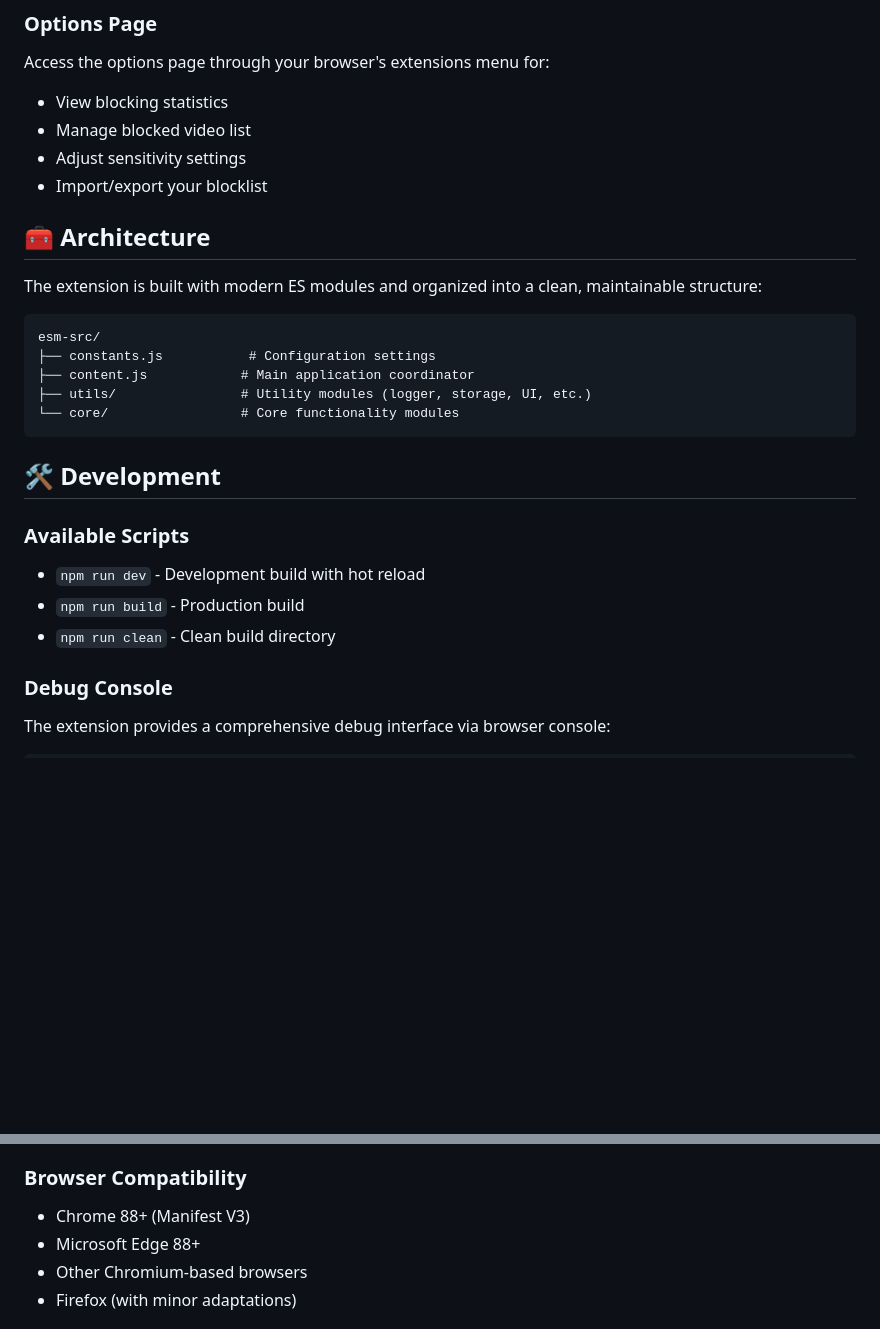
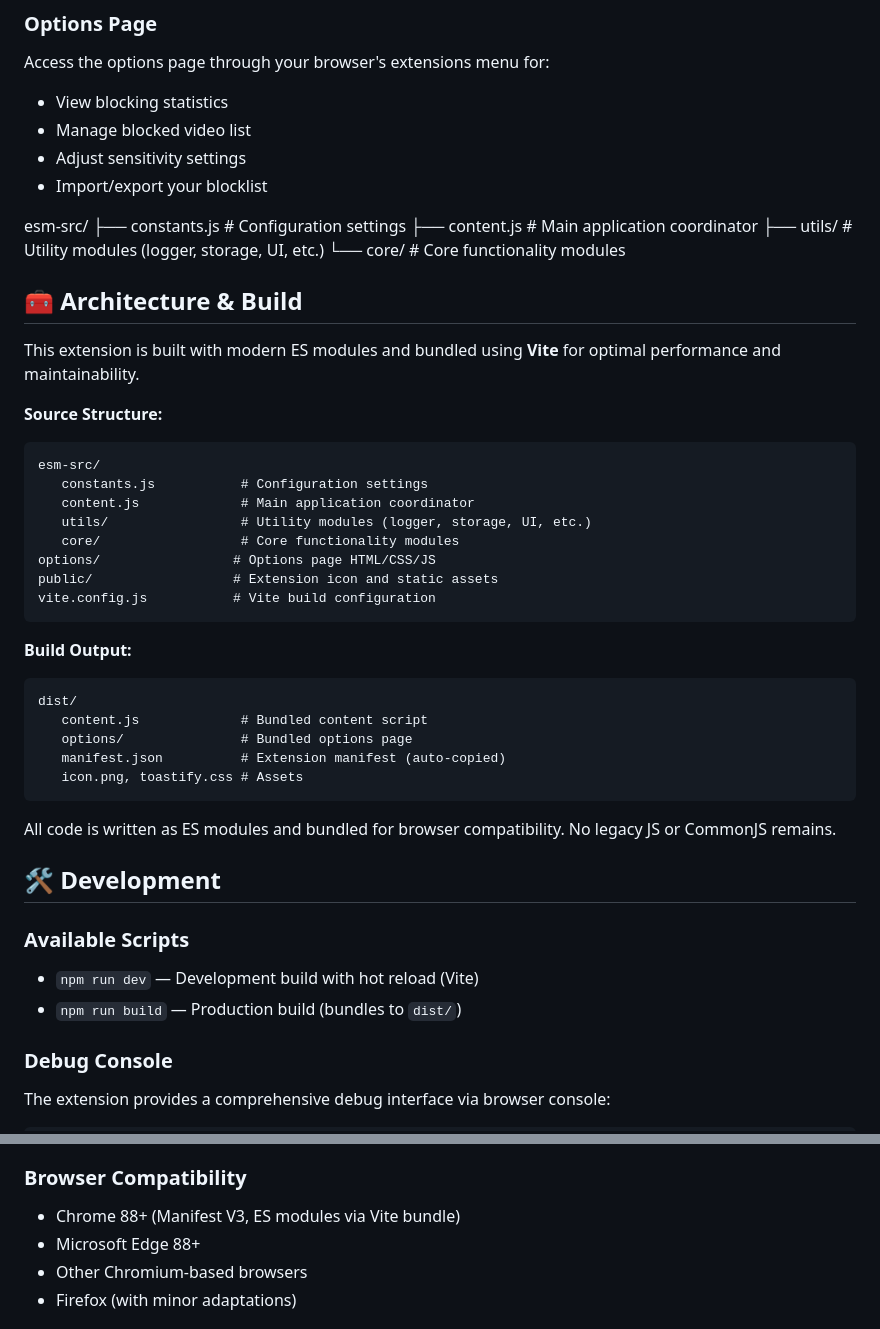
Before and after one commit to Zeesky-code/video-blocker, a Markdown page: README.md, 2 parts joined by grey strips. Drawn GitHub-style; blank space fills up the shorter version.

Commit message:
Doc: Updated Readme to reflect new bundling tool  - Vite

````diff
--- a/README.md
+++ b/README.md
@@ -58,25 +58,45 @@ Access the options page through your browser's extensions menu for:
 - Adjust sensitivity settings
 - Import/export your blocklist
 
-## 🧰 Architecture
-
-The extension is built with modern ES modules and organized into a clean, maintainable structure:
-
-```
 esm-src/
 ├── constants.js           # Configuration settings
 ├── content.js            # Main application coordinator
 ├── utils/                # Utility modules (logger, storage, UI, etc.)
 └── core/                 # Core functionality modules
+## 🧰 Architecture & Build
+
+This extension is built with modern ES modules and bundled using **Vite** for optimal performance and maintainability.
+
+**Source Structure:**
 ```
+esm-src/
+   constants.js           # Configuration settings
+   content.js             # Main application coordinator
+   utils/                 # Utility modules (logger, storage, UI, etc.)
+   core/                  # Core functionality modules
+options/                 # Options page HTML/CSS/JS
+public/                  # Extension icon and static assets
+vite.config.js           # Vite build configuration
+```
+
+**Build Output:**
+```
+dist/
+   content.js             # Bundled content script
+   options/               # Bundled options page
+   manifest.json          # Extension manifest (auto-copied)
+   icon.png, toastify.css # Assets
+```
+
+All code is written as ES modules and bundled for browser compatibility. No legacy JS or CommonJS remains.
 
 ## 🛠️ Development
 
+
 ### Available Scripts
 
-- `npm run dev` - Development build with hot reload
-- `npm run build` - Production build
-- `npm run clean` - Clean build directory
+- `npm run dev`   — Development build with hot reload (Vite)
+- `npm run build` — Production build (bundles to `dist/`)
 
 ### Debug Console
 
@@ -120,7 +140,7 @@ __videoBlockerDebug.testToastOffset(50, 100);
 
 ### Browser Compatibility
 
-- Chrome 88+ (Manifest V3)
+- Chrome 88+ (Manifest V3, ES modules via Vite bundle)
 - Microsoft Edge 88+
 - Other Chromium-based browsers
 - Firefox (with minor adaptations)
````
Also changed, not shown: other parts of README.md (+1 -1 lines).
